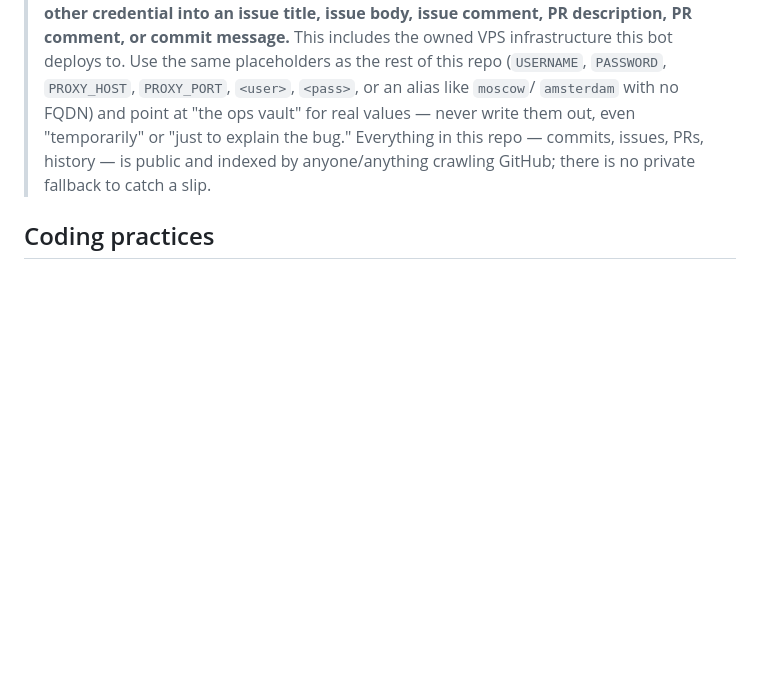
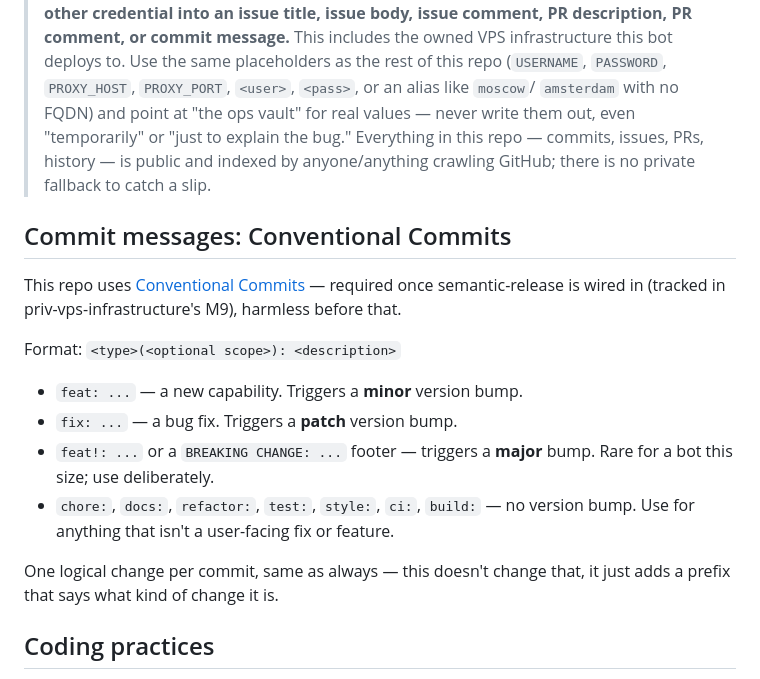
Before and after one commit to sm-steel/nani-pix-bot, a Markdown page: CLAUDE.md, the part around the change. Drawn GitHub-style; blank space fills up the shorter version.

Commit message:
docs: add Conventional Commits guidance ahead of semantic-release (priv-vps-infra M9)

```diff
--- a/CLAUDE.md
+++ b/CLAUDE.md
@@ -265,6 +265,24 @@ truth for what's done/in progress/planned.
 > indexed by anyone/anything crawling GitHub; there is no private fallback
 > to catch a slip.
 
+## Commit messages: Conventional Commits
+
+This repo uses [Conventional Commits](https://www.conventionalcommits.org/)
+— required once semantic-release is wired in (tracked in
+priv-vps-infrastructure's M9), harmless before that.
+
+Format: `<type>(<optional scope>): <description>`
+
+- `feat: ...` — a new capability. Triggers a **minor** version bump.
+- `fix: ...` — a bug fix. Triggers a **patch** version bump.
+- `feat!: ...` or a `BREAKING CHANGE: ...` footer — triggers a **major**
+  bump. Rare for a bot this size; use deliberately.
+- `chore:`, `docs:`, `refactor:`, `test:`, `style:`, `ci:`, `build:` — no
+  version bump. Use for anything that isn't a user-facing fix or feature.
+
+One logical change per commit, same as always — this doesn't change that,
+it just adds a prefix that says what kind of change it is.
+
 ## Coding practices
 
 - **KISS.** This is a small social game for one group chat, not a
```
